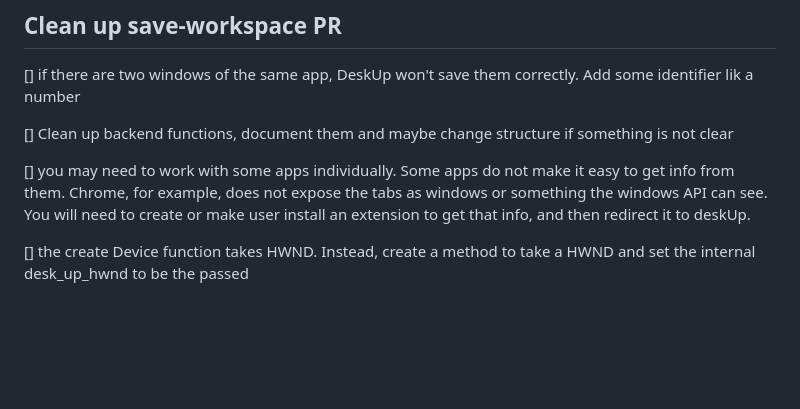
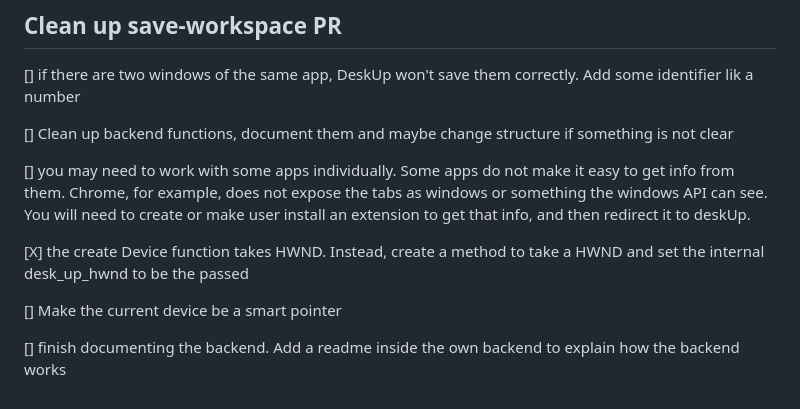
Before and after one commit to NicolasSerranoGarcia/DeskUp, a Markdown page: docs/TODO.md, the part around the change. Drawn GitHub-style; blank space fills up the shorter version.

Commit message:
docs (TODO.md): added two chores and finished one

```diff
--- a/docs/TODO.md
+++ b/docs/TODO.md
@@ -87,4 +87,8 @@
 
 [] you may need to work with some apps individually. Some apps do not make it easy to get info from them. Chrome, for example, does not expose the tabs as windows or something the windows API can see. You will need to create or make user install an extension to get that info, and then redirect it to deskUp.
 
-[] the create Device function takes HWND. Instead, create a method to take a HWND and set the internal desk_up_hwnd to be the passed
+[X] the create Device function takes HWND. Instead, create a method to take a HWND and set the internal desk_up_hwnd to be the passed
+
+[] Make the current device be a smart pointer
+
+[] finish documenting the backend. Add a readme inside the own backend to explain how the backend works
```
